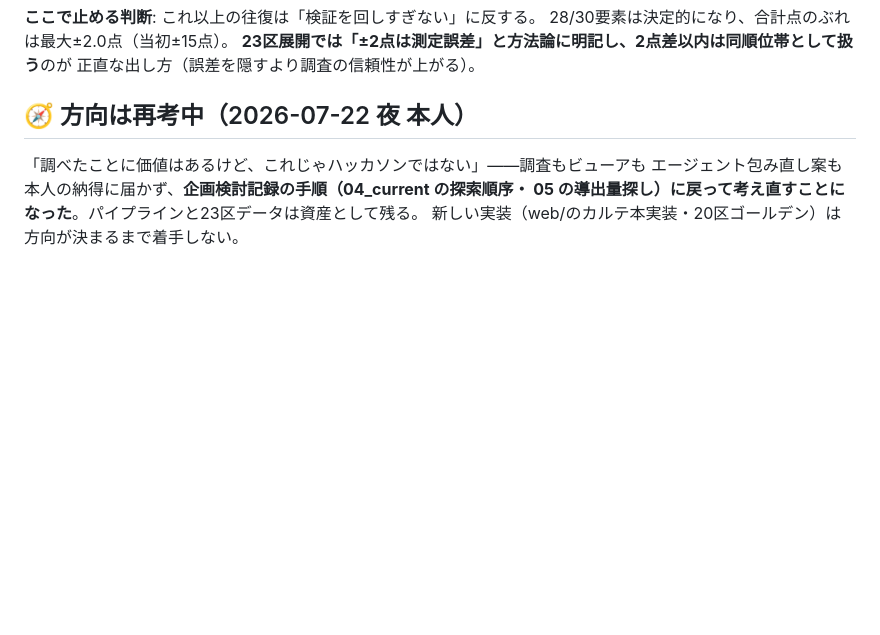
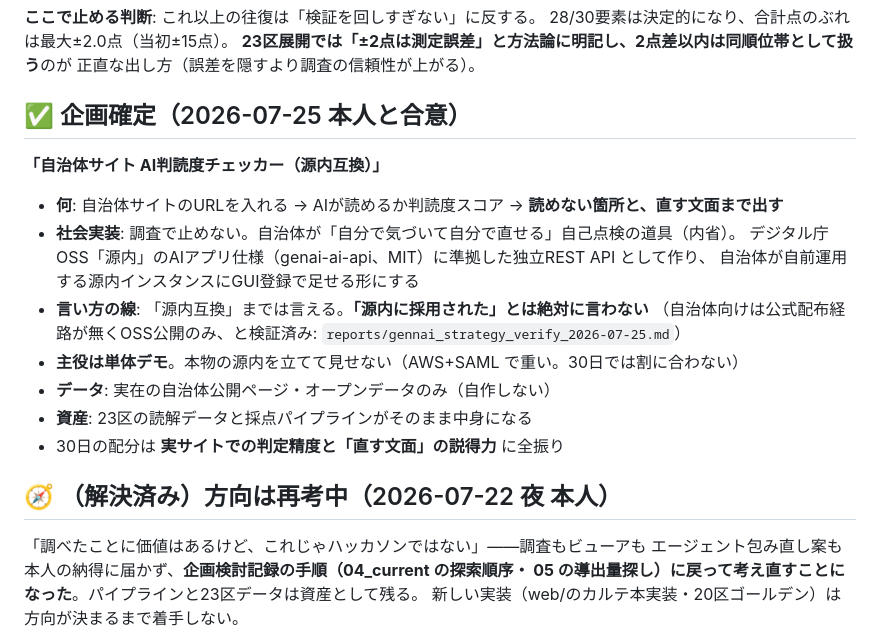
Before and after one commit to shoujiki-panman/aidoku, a Markdown page: STATUS.md, the part around the change. GitHub-like rendering; blank space fills up the shorter version.

Commit message:
企画確定を記録: 自治体サイトAI判読度チェッカー（源内互換）
Co-Authored-By: Claude Fable 5 <noreply@anthropic.com>

```diff
--- a/STATUS.md
+++ b/STATUS.md
@@ -86,7 +86,22 @@ clarity判定自体がまだ1回観測でゆらぐ余地があり、これは「
 **23区展開では「±2点は測定誤差」と方法論に明記し、2点差以内は同順位帯として扱う**のが
 正直な出し方（誤差を隠すより調査の信頼性が上がる）。
 
-## 🧭 方向は再考中（2026-07-22 夜 本人）
+## ✅ 企画確定（2026-07-25 本人と合意）
+
+**「自治体サイト AI判読度チェッカー（源内互換）」**
+
+- **何**: 自治体サイトのURLを入れる → AIが読めるか判読度スコア → **読めない箇所と、直す文面まで出す**
+- **社会実装**: 調査で止めない。自治体が「自分で気づいて自分で直せる」自己点検の道具（内省）。
+  デジタル庁OSS「源内」のAIアプリ仕様（genai-ai-api、MIT）に準拠した独立REST API として作り、
+  自治体が自前運用する源内インスタンスにGUI登録で足せる形にする
+- **言い方の線**: 「源内互換」までは言える。**「源内に採用された」とは絶対に言わない**
+  （自治体向けは公式配布経路が無くOSS公開のみ、と検証済み: `reports/gennai_strategy_verify_2026-07-25.md`）
+- **主役は単体デモ**。本物の源内を立てて見せない（AWS+SAML で重い。30日では割に合わない）
+- **データ**: 実在の自治体公開ページ・オープンデータのみ（自作しない）
+- **資産**: 23区の読解データと採点パイプラインがそのまま中身になる
+- 30日の配分は **実サイトでの判定精度と「直す文面」の説得力** に全振り
+
+## 🧭 （解決済み）方向は再考中（2026-07-22 夜 本人）
 
 「調べたことに価値はあるけど、これじゃハッカソンではない」——調査もビューアも
 エージェント包み直し案も本人の納得に届かず、**企画検討記録の手順（04_current の探索順序・
```
